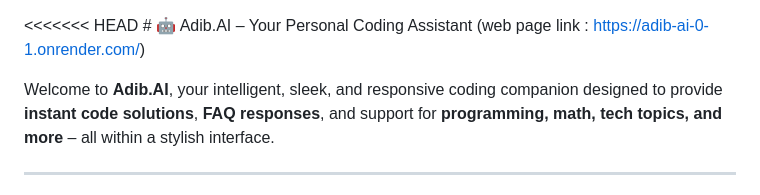
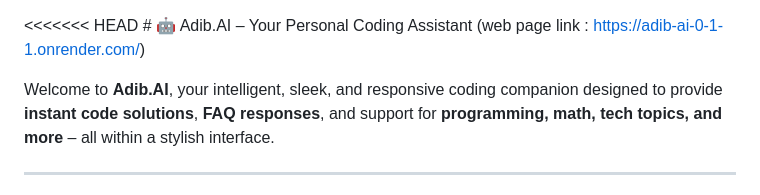
Before and after one commit to Chiluverichethankumar/Adib.AI_0.1, a Markdown page: README.md, the part around the change. Drawn GitHub-style.

```diff
--- a/README.md
+++ b/README.md
@@ -1,5 +1,5 @@
 <<<<<<< HEAD
-﻿# 🤖 Adib.AI – Your Personal Coding Assistant (web page link : https://adib-ai-0-1.onrender.com/)
+﻿# 🤖 Adib.AI – Your Personal Coding Assistant (web page link : https://adib-ai-0-1-1.onrender.com/)
 
 Welcome to **Adib.AI**, your intelligent, sleek, and responsive coding companion designed to provide **instant code solutions**, **FAQ responses**, and support for **programming, math, tech topics, and more** – all within a stylish interface.
 
```
